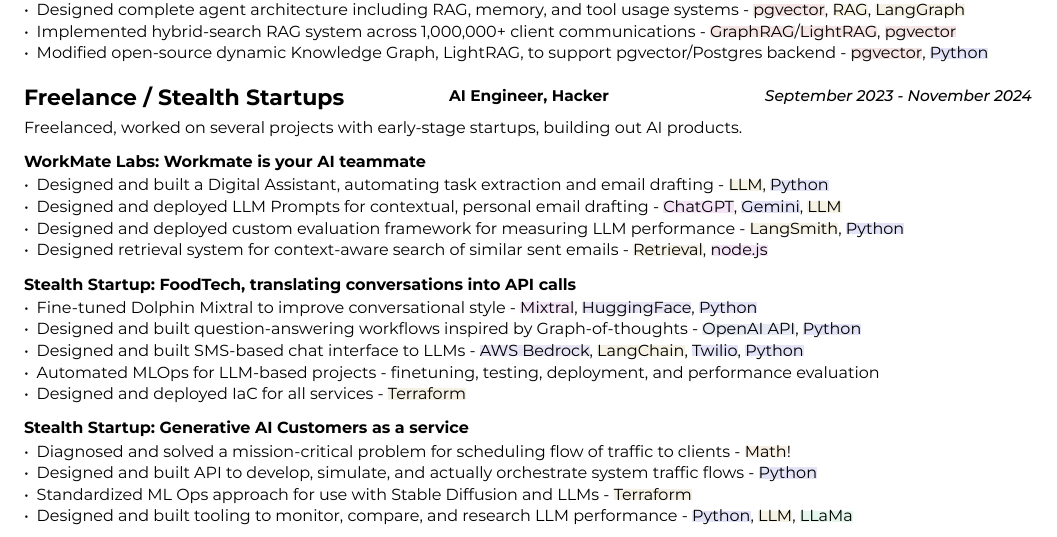
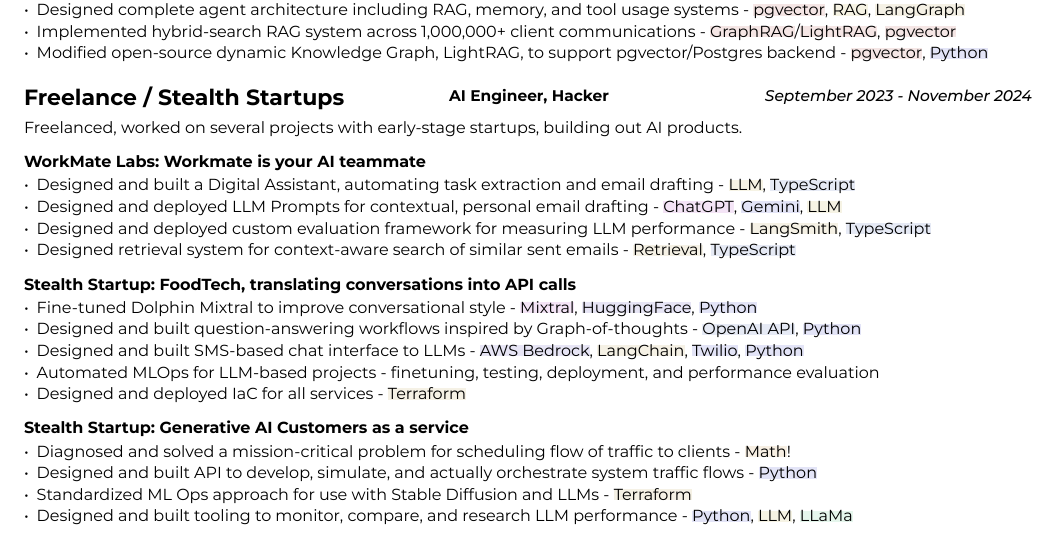
Before and after one commit to whatever/whatever, a Typst document (resume.typ): part of page 1 of 2, cut so that both start at the same text. The pictures show the PDF file resume.pdf that the author committed with the source.

Commit message:
:game_die:

```diff
--- a/resume.typ
+++ b/resume.typ
@@ -158,10 +158,10 @@
 Freelanced, worked on several projects with early-stage startups, building out AI products.
 
 ==== WorkMate Labs: Workmate is your AI teammate
-- Designed and built a Digital Assistant, automating task extraction and email drafting - #tech[LLM], #tech[Python]
+- Designed and built a Digital Assistant, automating task extraction and email drafting - #tech[LLM], #tech[TypeScript]
 - Designed and deployed LLM Prompts for contextual, personal email drafting - #tech[ChatGPT], #tech[Gemini], #tech[LLM]
-- Designed and deployed custom evaluation framework for measuring LLM performance - #tech[LangSmith], #tech[Python]
-- Designed retrieval system for context-aware search of similar sent emails - #tech[Retrieval], #tech[node.js]
+- Designed and deployed custom evaluation framework for measuring LLM performance - #tech[LangSmith], #tech[TypeScript]
+- Designed retrieval system for context-aware search of similar sent emails - #tech[Retrieval], #tech[TypeScript]
 
 ==== Stealth Startup: FoodTech, translating conversations into API calls
 - Fine-tuned Dolphin Mixtral to improve conversational style <sec-freelance-synthetic> - #tech[Mixtral], #tech[HuggingFace], #tech[Python]
```
Also changed, not shown: resume.pdf.
